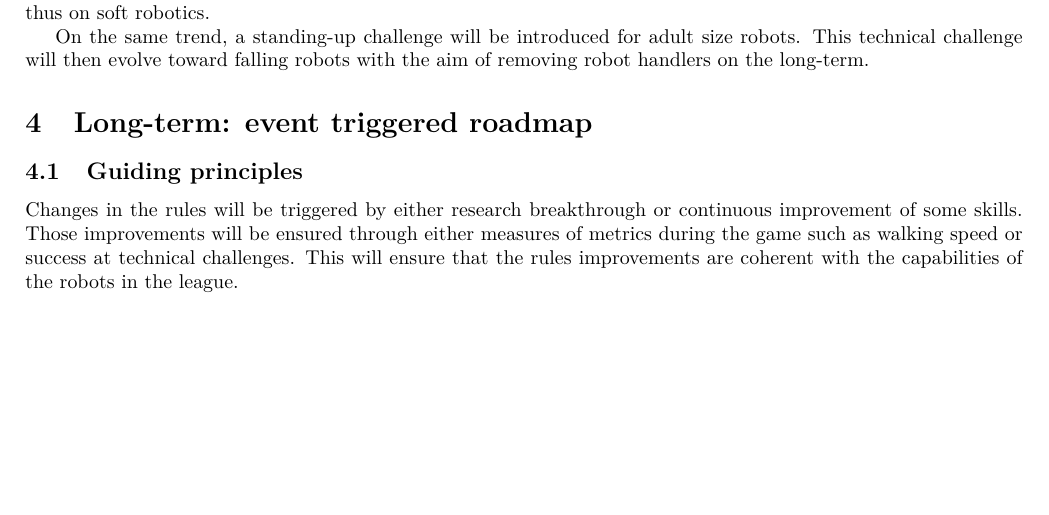
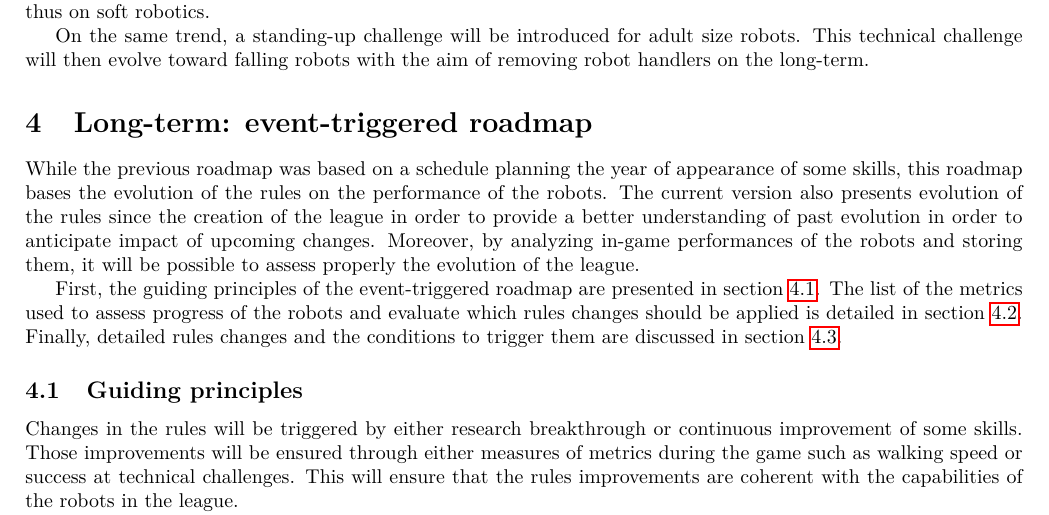
Before and after one commit to RoboCup-Humanoid-TC/roadmap_hl, a LaTeX document (roadmap.tex): part of page 6 of 14 before the commit and part of page 6 of 13 after it, cut so that both start at the same text, the shorter picture padded with empty space. Compiled offline with pdfLaTeX.

Commit message:
Introduction for long-term section

```diff
--- a/roadmap.tex
+++ b/roadmap.tex
@@ -426,13 +426,25 @@ This technical challenge will then evolve toward falling robots with the aim of
 robot handlers on the long-term.
 
 
-\section{\label{sec:LongTerm}Long-term: event triggered roadmap}
+\section{\label{sec:LongTerm}Long-term: event-triggered roadmap}
 
-% TODO: Reminder of the reason pushing toward event-triggered roadmap
+While the previous roadmap was based on a schedule planning the year of
+appearance of some skills,
+this roadmap bases the evolution of the rules on the performance of the robots.
+The current version also presents evolution of the rules since the creation of
+the league in order to provide a better understanding of past evolution in order
+to anticipate impact of upcoming changes.
+Moreover, by analyzing in-game performances of the robots and storing them,
+it will be possible to assess properly the evolution of the league.
 
-% TODO: Description of structure of the document
+First, the guiding principles of the event-triggered roadmap are presented in
+section~\ref{sec:event-triggered-principles}.
+The list of the metrics used to assess progress of the robots and evaluate which
+rules changes should be applied is detailed in section~\ref{sec:metrics}.
+Finally, detailed rules changes and the conditions to trigger them are discussed
+in section~\ref{sec:detailed-rule-changes}.
 
-\subsection{Guiding principles}
+\subsection{\label{sec:event-triggered-principles}Guiding principles}
 
 % Events or measures are used to trigger the changes
 Changes in the rules will be triggered by either research breakthrough or
```
Also changed, not shown: roadmap.tex (2 more changed lines).
